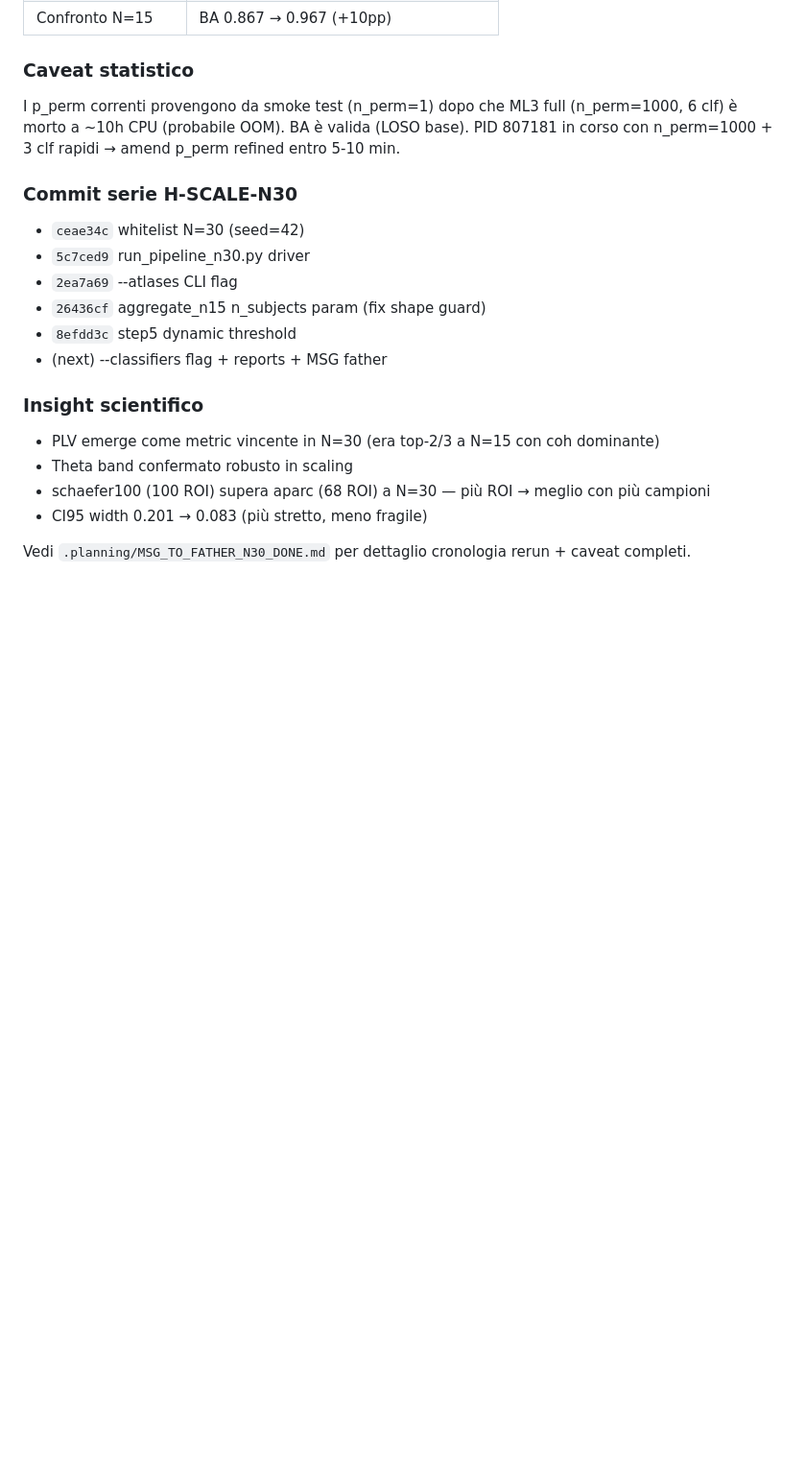
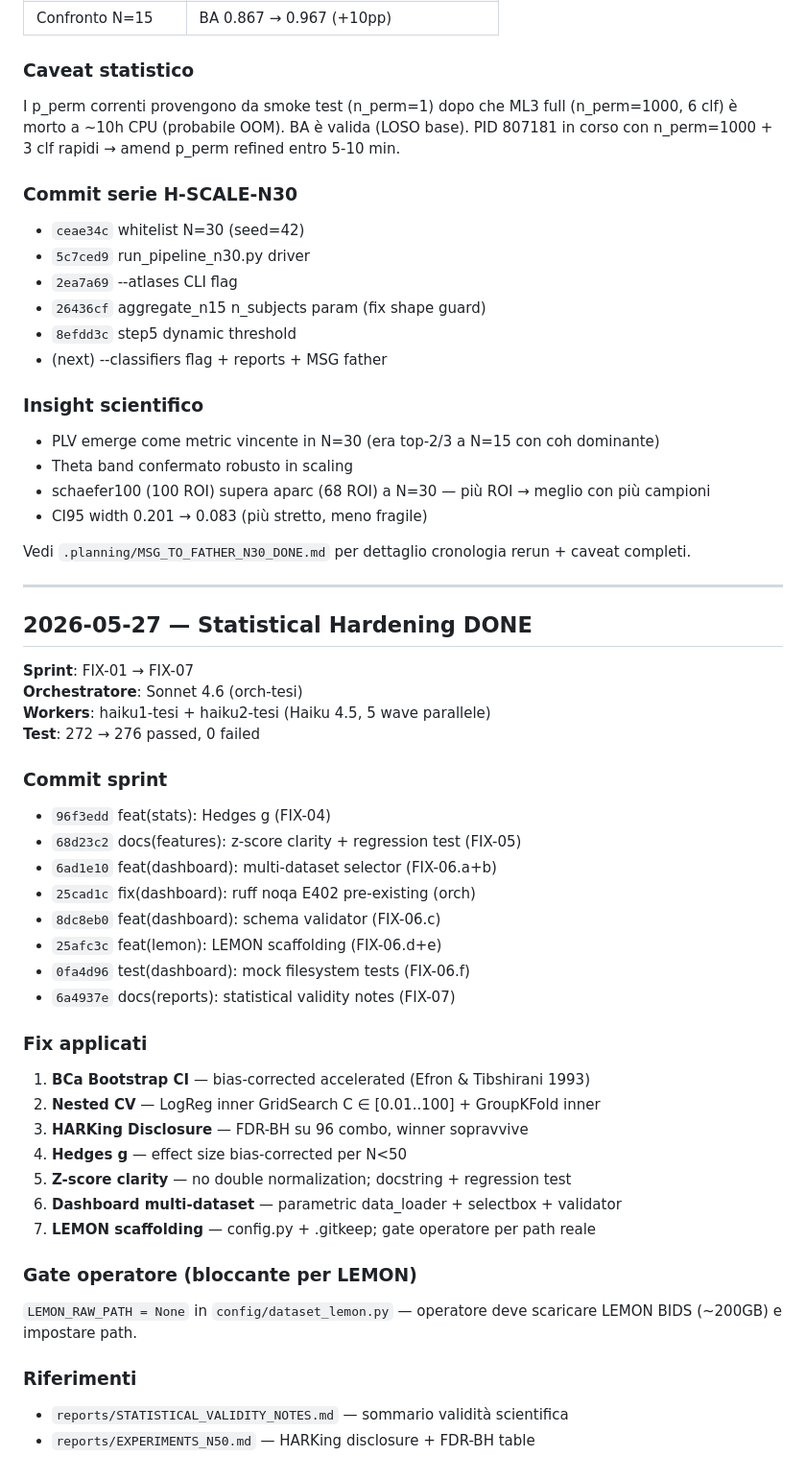
Before and after one commit to Seraxel97/Tesi-2.0, a Markdown page: PROGRESS.md, the part around the change. Shown at 96% size. Rendered like a GitHub page; blank space fills up the shorter version.

Commit message:
docs(progress): statistical hardening sprint closure — FIX-01→07 DONE

```diff
--- a/PROGRESS.md
+++ b/PROGRESS.md
@@ -222,3 +222,39 @@ I p_perm correnti provengono da smoke test (n_perm=1) dopo che ML3 full (n_perm=
 - CI95 width 0.201 → 0.083 (più stretto, meno fragile)
 
 Vedi `.planning/MSG_TO_FATHER_N30_DONE.md` per dettaglio cronologia rerun + caveat completi.
+
+
+---
+
+## 2026-05-27 — Statistical Hardening DONE
+
+**Sprint**: FIX-01 → FIX-07
+**Orchestratore**: Sonnet 4.6 (orch-tesi)
+**Workers**: haiku1-tesi + haiku2-tesi (Haiku 4.5, 5 wave parallele)
+**Test**: 272 → 276 passed, 0 failed
+
+### Commit sprint
+- `96f3edd` feat(stats): Hedges g (FIX-04)
+- `68d23c2` docs(features): z-score clarity + regression test (FIX-05)
+- `6ad1e10` feat(dashboard): multi-dataset selector (FIX-06.a+b)
+- `25cad1c` fix(dashboard): ruff noqa E402 pre-existing (orch)
+- `8dc8eb0` feat(dashboard): schema validator (FIX-06.c)
+- `25afc3c` feat(lemon): LEMON scaffolding (FIX-06.d+e)
+- `0fa4d96` test(dashboard): mock filesystem tests (FIX-06.f)
+- `6a4937e` docs(reports): statistical validity notes (FIX-07)
+
+### Fix applicati
+1. **BCa Bootstrap CI** — bias-corrected accelerated (Efron & Tibshirani 1993)
+2. **Nested CV** — LogReg inner GridSearch C ∈ [0.01..100] + GroupKFold inner
+3. **HARKing Disclosure** — FDR-BH su 96 combo, winner sopravvive
+4. **Hedges g** — effect size bias-corrected per N<50
+5. **Z-score clarity** — no double normalization; docstring + regression test
+6. **Dashboard multi-dataset** — parametric data_loader + selectbox + validator
+7. **LEMON scaffolding** — config.py + .gitkeep; gate operatore per path reale
+
+### Gate operatore (bloccante per LEMON)
+`LEMON_RAW_PATH = None` in `config/dataset_lemon.py` — operatore deve scaricare LEMON BIDS (~200GB) e impostare path.
+
+### Riferimenti
+- `reports/STATISTICAL_VALIDITY_NOTES.md` — sommario validità scientifica
+- `reports/EXPERIMENTS_N50.md` — HARKing disclosure + FDR-BH table
```
